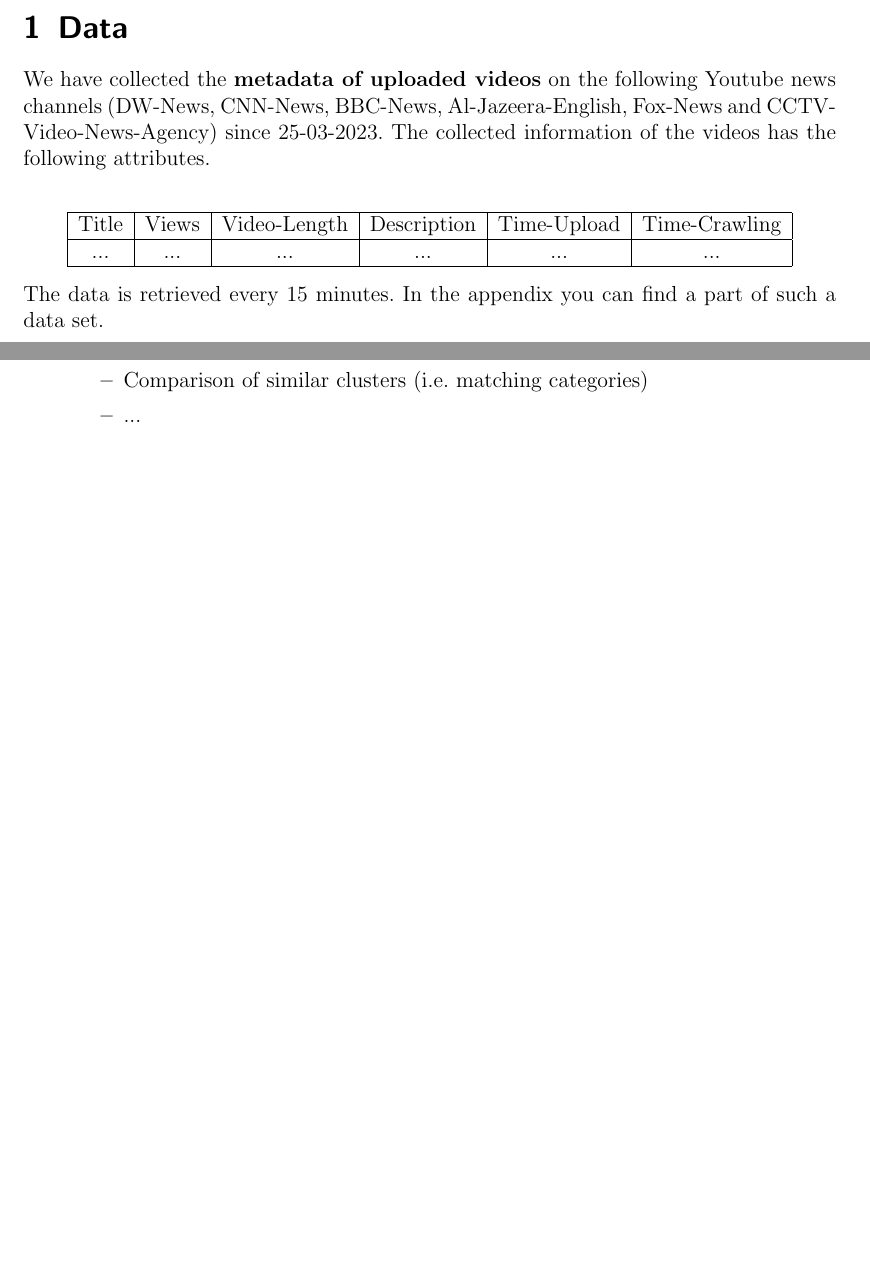
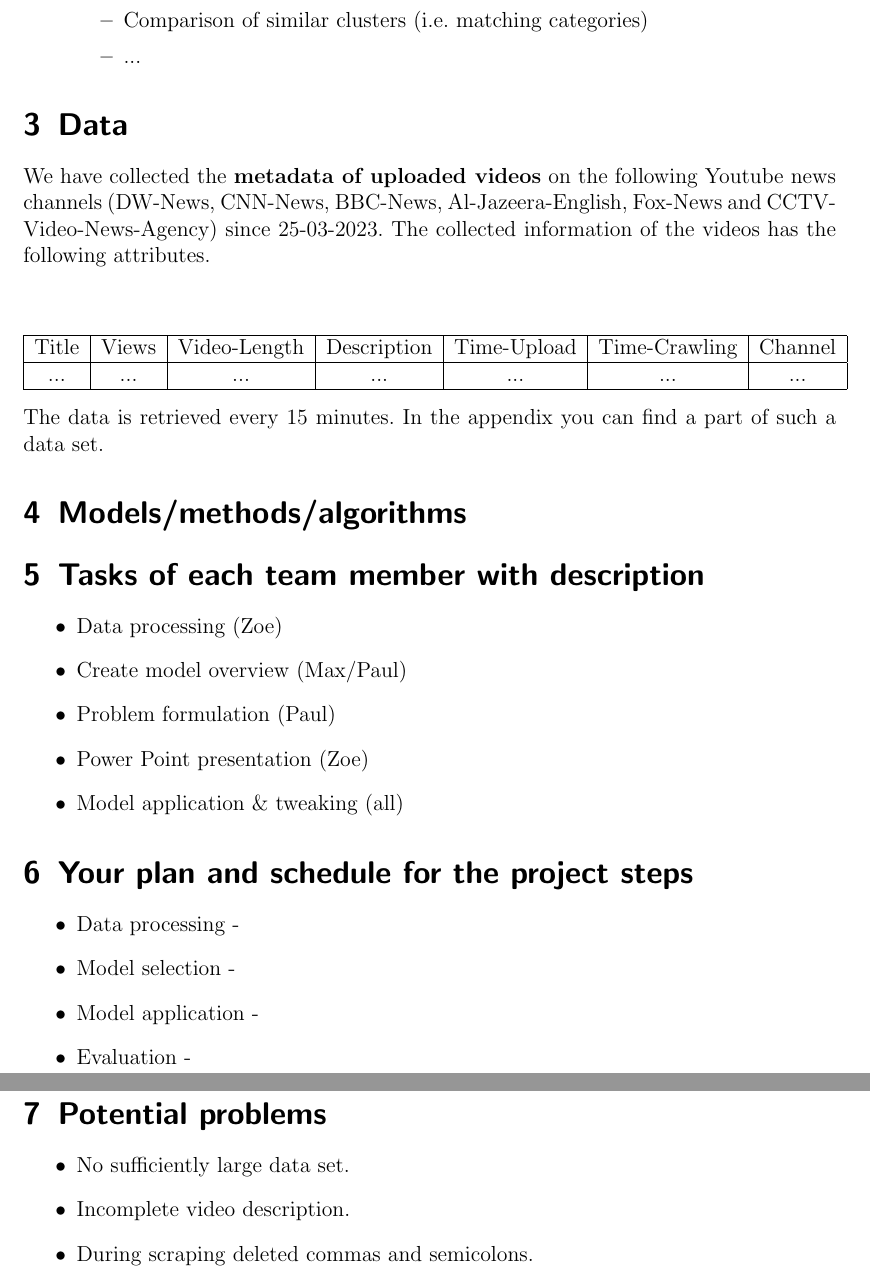
Before and after one commit to PaulKnopf/NLP-Clustering-News-Outlets, a LaTeX document (doc/problem formulation/problem-formulation-NLP.tex): two parts of pages 1 and 2 of 2 before the commit and two parts of pages 2 and 3 of 3 after it, joined at a grey line, cut so that both start at the same text, the shorter picture padded with empty space. Compiled offline with pdfLaTeX.

Commit message:
problem formulation

```diff
--- a/doc/project description/NLP-Projectoverview.tex
+++ b/doc/problem formulation/problem-formulation-NLP.tex
@@ -18,15 +19,3 @@
 
 \begin{document}
 \maketitle
-\section{Data}
-We have collected the \textbf{metadata of uploaded videos} on the following Youtube news channels (DW-News, CNN-News, BBC-News, Al-Jazeera-English, Fox-News and CCTV-Video-News-Agency) since 25-03-2023. The collected information of the videos has the following attributes.\\
-\begin{center}
-\begin{tabular}{ |c|c|c|c|c|c| }
- \hline
- Title & Views & Video-Length & Description & Time-Upload & Time-Crawling \\
- \hline
- ... & ... & ... & ... & ... & ... \\
- \hline
-\end{tabular}
-\end{center}
-The data is retrieved every 15 minutes. In the appendix you can find a part of such a data set.
@@ -89,4 +83,38 @@ The data is retrieved every 15 minutes. In the appendix you can find a part of s
 		\item ...
 	\end{itemize}
 \end{itemize}
+\section{Data}
+We have collected the \textbf{metadata of uploaded videos} on the following Youtube news channels (DW-News, CNN-News, BBC-News, Al-Jazeera-English, Fox-News and CCTV-Video-News-Agency) since 25-03-2023. The collected information of the videos has the following attributes.\\
+\begin{center}
+\begin{tabular}{ |c|c|c|c|c|c|c| }
+ \hline
+ Title & Views & Video-Length & Description & Time-Upload & Time-Crawling &  Channel\\
+ \hline
+ ... & ... & ... & ... & ... & ... & ... \\
+ \hline
+\end{tabular}
+\end{center}
+The data is retrieved every 15 minutes. In the appendix you can find a part of such a data set.
+\section{Models/methods/algorithms}
+\section{Tasks of each team member with description}
+\begin{itemize}
+    \item Data processing (Zoe)
+    \item Create model overview (Max/Paul)
+    \item Problem formulation (Paul)
+    \item Power Point presentation (Zoe)
+    \item Model application \& tweaking (all)
+\end{itemize}
+\section{Your plan and schedule for the project steps}
+\begin{itemize}
+    \item Data processing -
+    \item Model selection -
+    \item Model application -
+    \item Evaluation -
+\end{itemize}
+\section{Potential problems}
+\begin{itemize}
+    \item No sufficiently large data set.
+    \item Incomplete video description.
+    \item During scraping deleted commas and semicolons.
+\end{itemize}
 \end{document}
```
Also changed, not shown: doc/problem formulation/problem-formulation-NLP.pdf (added), doc/project description/NLP-Projectoverview.pdf (deleted), doc/problem formulation/problem-formulation-NLP.tex (8 more changed lines), 1 other file.
